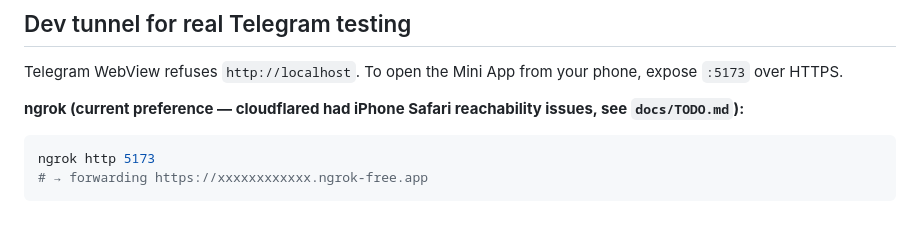
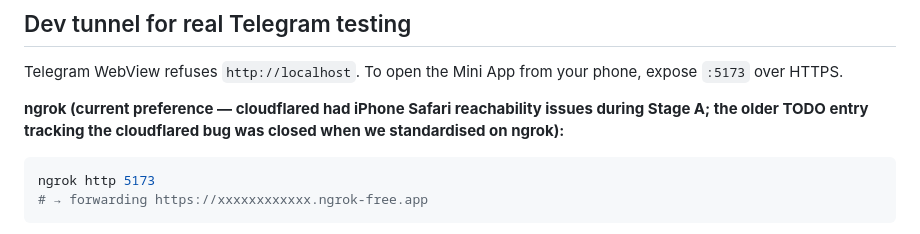
Before and after one commit to vyahello/hoba, a Markdown page: docs/development.md, the part around the change. Drawn GitHub-style.

````diff
--- a/docs/development.md
+++ b/docs/development.md
@@ -114,7 +114,7 @@ The webapp's Vite dev server proxies `/api/*` and `/socket.io/*` to `http://loca
 
 Telegram WebView refuses `http://localhost`. To open the Mini App from your phone, expose `:5173` over HTTPS.
 
-**ngrok (current preference — cloudflared had iPhone Safari reachability issues, see `docs/TODO.md`):**
+**ngrok (current preference — cloudflared had iPhone Safari reachability issues during Stage A; the older TODO entry tracking the cloudflared bug was closed when we standardised on ngrok):**
 
 ```bash
 ngrok http 5173
````
Also changed, not shown: docs/testing.md (+10 -3 lines).
